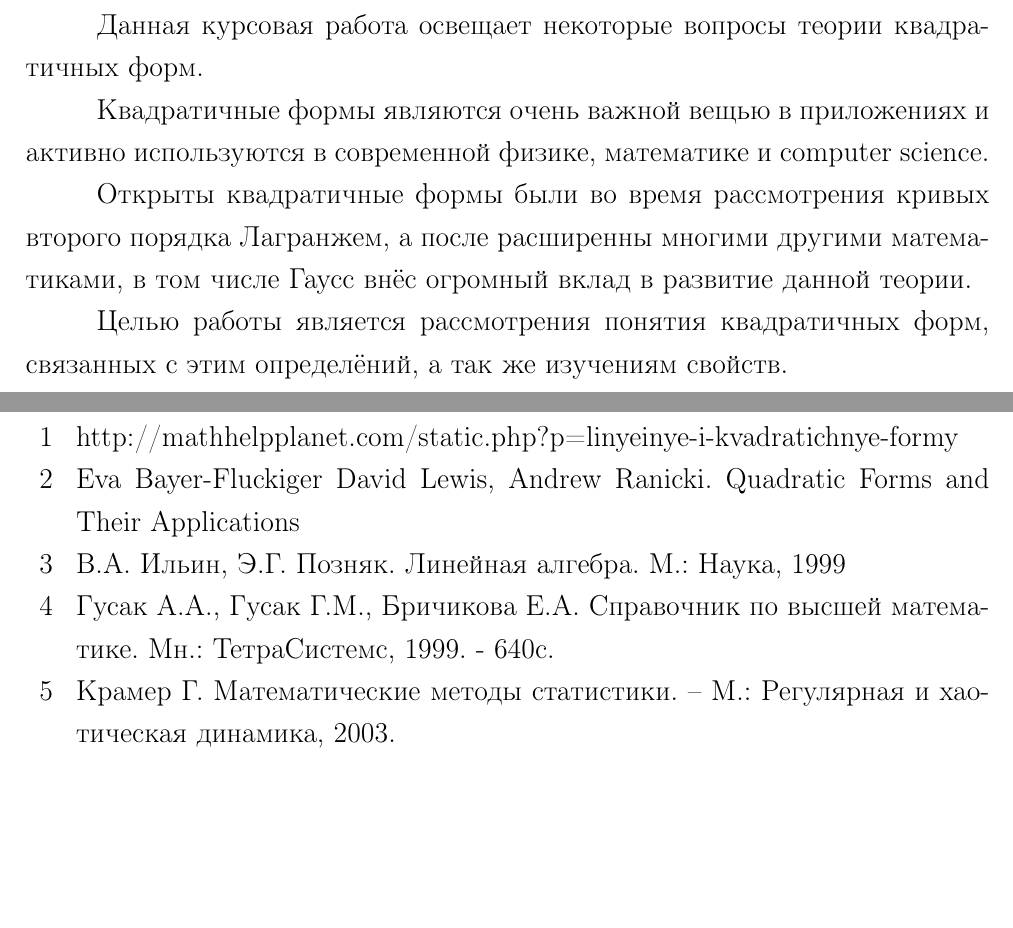
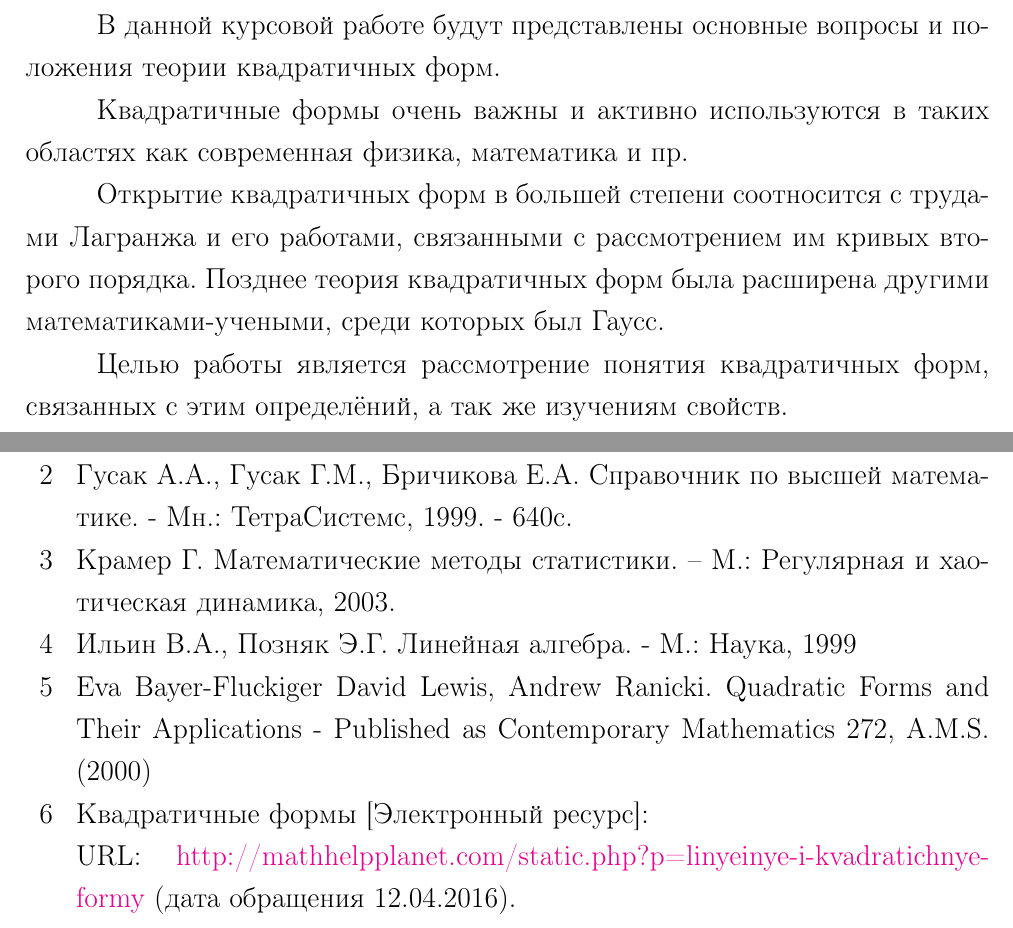
Before and after one commit to kvendingoldo/latex, a LaTeX document (course_work_number_one/main.tex): two parts of pages 3 and 15 of 15, joined at a grey line, cut at the place of the change, the shorter picture padded with empty space. Compiled offline with pdfLaTeX.

Commit message:
[CW] fixed mistakes

```diff
--- a/course_work_number_one/main.tex
+++ b/course_work_number_one/main.tex
@@ -74,11 +74,11 @@
 \tableofcontents
 
 \intro
-Данная курсовая работа освещает некоторые вопросы теории квадратичных форм.
+В данной курсовой работе будут представлены основные вопросы и положения теории квадратичных форм.
 
-Квадратичные формы являются очень важной вещью в приложениях и активно используются в современной физике, математике и computer science.
+Квадратичные формы очень важны и активно используются в таких областях как современная физика, математика и пр.
 
-Открыты квадратичные формы были во время рассмотрения кривых второго порядка Лагранжем, а после расширенны многими другими математиками, в том числе Гаусс внёс огромный вклад в развитие данной теории.
+Открытие квадратичных форм в большей степени соотносится с трудами Лагранжа и его работами, связанными с рассмотрением им кривых второго порядка. Позднее теория квадратичных форм была расширена другими математиками-учеными, среди которых был Гаусс.
 
-Целью работы является рассмотрения понятия квадратичных форм, связанных с этим определёний, а так же изучениям свойств.
+Целью работы является рассмотрение понятия квадратичных форм, связанных с этим определёний, а так же изучениям свойств.
 
@@ -316,17 +320,20 @@ dy_1&dy_2
 
 \begin{thebibliography}{00} % Список литературы
 \bibitem{1}
-http://mathhelpplanet.com/static.php?p=linyeinye-i-kvadratichnye-formy
+Виноградов И.М. Элементы высшей математики. (Аналитическая геометрия. Дифференциальное исчисление. Основы теории чисел). Учебник для вузов. – М.: Высш. шк., 1999.
 \bibitem{2}
-Eva Bayer-Fluckiger David Lewis, Andrew Ranicki. Quadratic Forms and Their Applications
+Гусак А.А., Гусак Г.М., Бричикова Е.А. Справочник по высшей математике. - Мн.: ТетраСистемс, 1999. - 640с.
 \bibitem{3}
-В.А. Ильин, Э.Г. Позняк. Линейная алгебра. М.: Наука, 1999
+Крамер Г. Математические методы статистики. – М.: Регулярная и хаотическая динамика, 2003.
 \bibitem{4}
-Гусак А.А., Гусак Г.М., Бричикова Е.А. Справочник по высшей математике. Мн.: ТетраСистемс, 1999. - 640с.
+Ильин В.А., Позняк Э.Г. Линейная алгебра. - М.: Наука, 1999
 \bibitem{5}
-Крамер Г. Математические методы статистики. – М.: Регулярная и хаотическая динамика, 2003.
+Eva Bayer-Fluckiger David Lewis, Andrew Ranicki. Quadratic Forms and Their Applications - Published as Contemporary Mathematics 272, A.M.S. (2000)
 \bibitem{6}
-Виноградов И.М. Элементы высшей математики. (Аналитическая геометрия. Дифференциальное исчисление. Основы теории чисел). Учебник для вузов. – М.: Высш. шк., 1999.
+Квадратичные формы [Электронный ресурс]:\\
+URL: \href{http://mathhelpplanet.com/static.php?p=linyeinye-i-kvadratichnye-formy}{http://mathhelpplanet.com/static.php?p=linyeinye-i-kvadratichnye-formy} (дата обращения 12.04.2016).
+
+
 \end{thebibliography}
 
 \end{document}
```
Also changed, not shown: course_work_number_one/main.tex (16 more changed lines).
